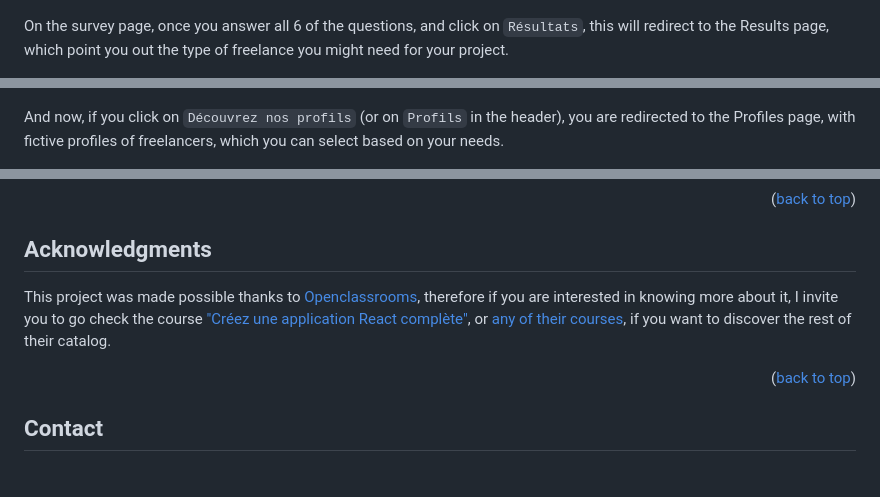
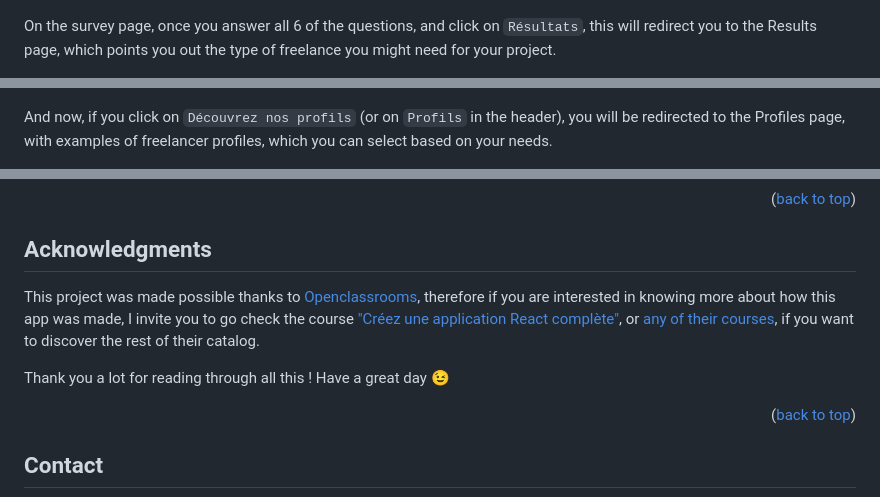
Before and after one commit to GWartelle/ShinyAgency, a Markdown page: README.md, 3 parts joined by grey strips. Drawn GitHub-style; blank space fills up the shorter version.

```diff
--- a/README.md
+++ b/README.md
@@ -137,11 +137,11 @@ On the center of the page (or in the header) if you click on the `Faire le test`
 
 ![Shiny Survey Page Screenshot][survey-screenshot]
 
-On the survey page, once you answer all 6 of the questions, and click on `Résultats`, this will redirect to the Results page, which point you out the type of freelance you might need for your project.
+On the survey page, once you answer all 6 of the questions, and click on `Résultats`, this will redirect you to the Results page, which points you out the type of freelance you might need for your project.
 
 ![Shiny Results Page Screenshot][results-screenshot]
 
-And now, if you click on `Découvrez nos profils` (or on `Profils` in the header), you are redirected to the Profiles page, with fictive profiles of freelancers, which you can select based on your needs.
+And now, if you click on `Découvrez nos profils` (or on `Profils` in the header), you will be redirected to the Profiles page, with examples of freelancer profiles, which you can select based on your needs.
 
 ![Shiny Profiles Page Screenshot][profiles-screenshot]
 
@@ -159,7 +159,9 @@ Distributed under the CC License. See <a href="https://creativecommons.org/licen
 
 ## Acknowledgments
 
-This project was made possible thanks to <a href="https://openclassrooms.com/fr/">Openclassrooms</a>, therefore if you are interested in knowing more about it, I invite you to go check the course <a href="https://openclassrooms.com/fr/courses/7150606-creez-une-application-react-complete">"Créez une application React complète"</a>, or <a href="https://openclassrooms.com/fr/courses/">any of their courses</a>, if you want to discover the rest of their catalog.
+This project was made possible thanks to <a href="https://openclassrooms.com/fr/">Openclassrooms</a>, therefore if you are interested in knowing more about how this app was made, I invite you to go check the course <a href="https://openclassrooms.com/fr/courses/7150606-creez-une-application-react-complete">"Créez une application React complète"</a>, or <a href="https://openclassrooms.com/fr/courses/">any of their courses</a>, if you want to discover the rest of their catalog.
+
+Thank you a lot for reading through all this ! Have a great day 😉
 
 <p align="right">(<a href="#readme-top">back to top</a>)</p>
 
```
Also changed, not shown: other parts of README.md (+9 -9 lines).
